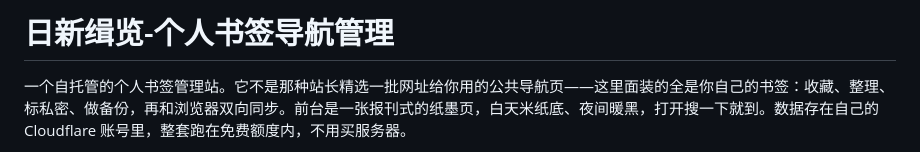
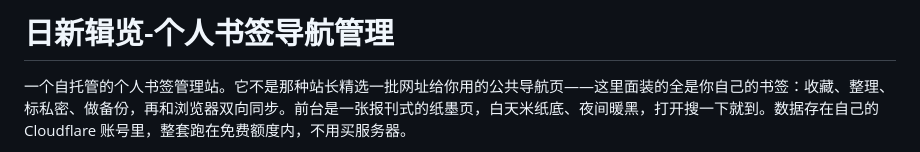
Before and after one commit to bingbinglab/rixin-nav, a Markdown page: README.md, the part around the change. GitHub-like rendering.

Commit message:
Fix typo in title

```diff
--- a/README.md
+++ b/README.md
@@ -1,4 +1,4 @@
-# 日新缉览-个人书签导航管理
+# 日新辑览-个人书签导航管理
 
 一个自托管的个人书签管理站。它不是那种站长精选一批网址给你用的公共导航页——这里面装的全是你自己的书签：收藏、整理、标私密、做备份，再和浏览器双向同步。前台是一张报刊式的纸墨页，白天米纸底、夜间暖黑，打开搜一下就到。数据存在自己的 Cloudflare 账号里，整套跑在免费额度内，不用买服务器。
 
```
